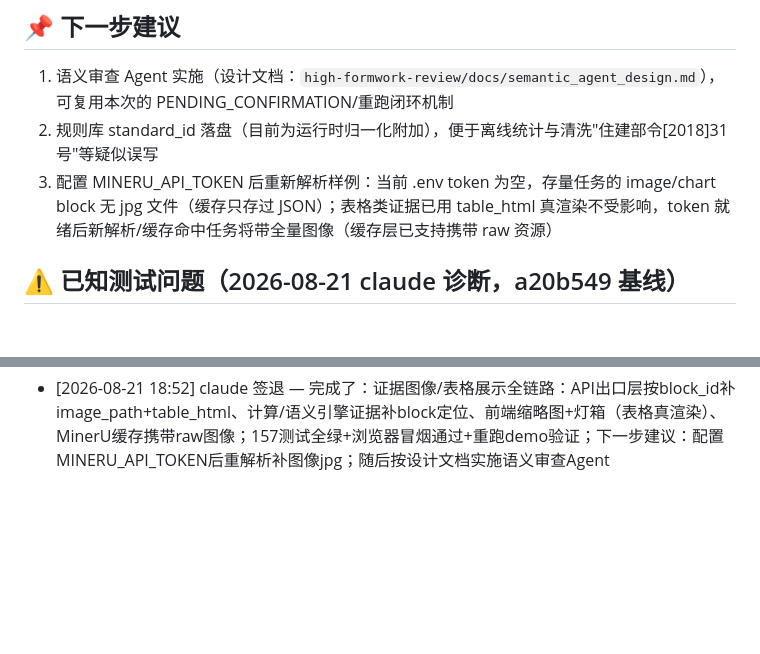
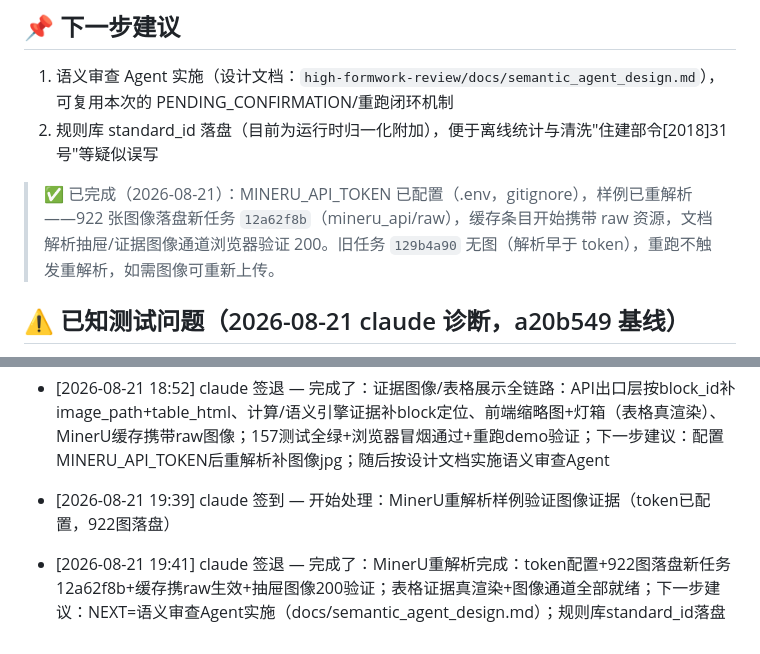
Before and after one commit to TT77517/high-formwork-review, a Markdown page: PROGRESS.md, 2 parts joined by grey strips. Drawn GitHub-style; blank space fills up the shorter version.

Commit message:
docs: 更新进度看板——MinerU token 配置与样例重解析完成，图像通道就绪
Co-Authored-By: Claude <noreply@anthropic.com>

```diff
--- a/PROGRESS.md
+++ b/PROGRESS.md
@@ -53,7 +53,8 @@
 
 1. 语义审查 Agent 实施（设计文档：`high-formwork-review/docs/semantic_agent_design.md`），可复用本次的 PENDING_CONFIRMATION/重跑闭环机制
 2. 规则库 standard_id 落盘（目前为运行时归一化附加），便于离线统计与清洗"住建部令[2018]31号"等疑似误写
-3. 配置 MINERU_API_TOKEN 后重新解析样例：当前 .env token 为空，存量任务的 image/chart block 无 jpg 文件（缓存只存过 JSON）；表格类证据已用 table_html 真渲染不受影响，token 就绪后新解析/缓存命中任务将带全量图像（缓存层已支持携带 raw 资源）
+
+> ✅ 已完成（2026-08-21）：MINERU_API_TOKEN 已配置（.env，gitignore），样例已重解析——922 张图像落盘新任务 `12a62f8b`（mineru_api/raw），缓存条目开始携带 raw 资源，文档解析抽屉/证据图像通道浏览器验证 200。旧任务 `129b4a90` 无图（解析早于 token），重跑不触发重解析，如需图像可重新上传。
 
 ## ⚠️ 已知测试问题（2026-08-21 claude 诊断，a20b549 基线）
 
@@ -205,3 +206,7 @@
 - [2026-08-21 18:31] claude 签到 — 开始处理：审查结果页证据图片展示：API出口层按block_id补image_path + 前端缩略图/灯箱 + 计算引擎公式验算证据补定位
 
 - [2026-08-21 18:52] claude 签退 — 完成了：证据图像/表格展示全链路：API出口层按block_id补image_path+table_html、计算/语义引擎证据补block定位、前端缩略图+灯箱（表格真渲染）、MinerU缓存携带raw图像；157测试全绿+浏览器冒烟通过+重跑demo验证；下一步建议：配置MINERU_API_TOKEN后重解析补图像jpg；随后按设计文档实施语义审查Agent
+
+- [2026-08-21 19:39] claude 签到 — 开始处理：MinerU重解析样例验证图像证据（token已配置，922图落盘）
+
+- [2026-08-21 19:41] claude 签退 — 完成了：MinerU重解析完成：token配置+922图落盘新任务12a62f8b+缓存携raw生效+抽屉图像200验证；表格证据真渲染+图像通道全部就绪；下一步建议：NEXT=语义审查Agent实施（docs/semantic_agent_design.md）；规则库standard_id落盘
```
